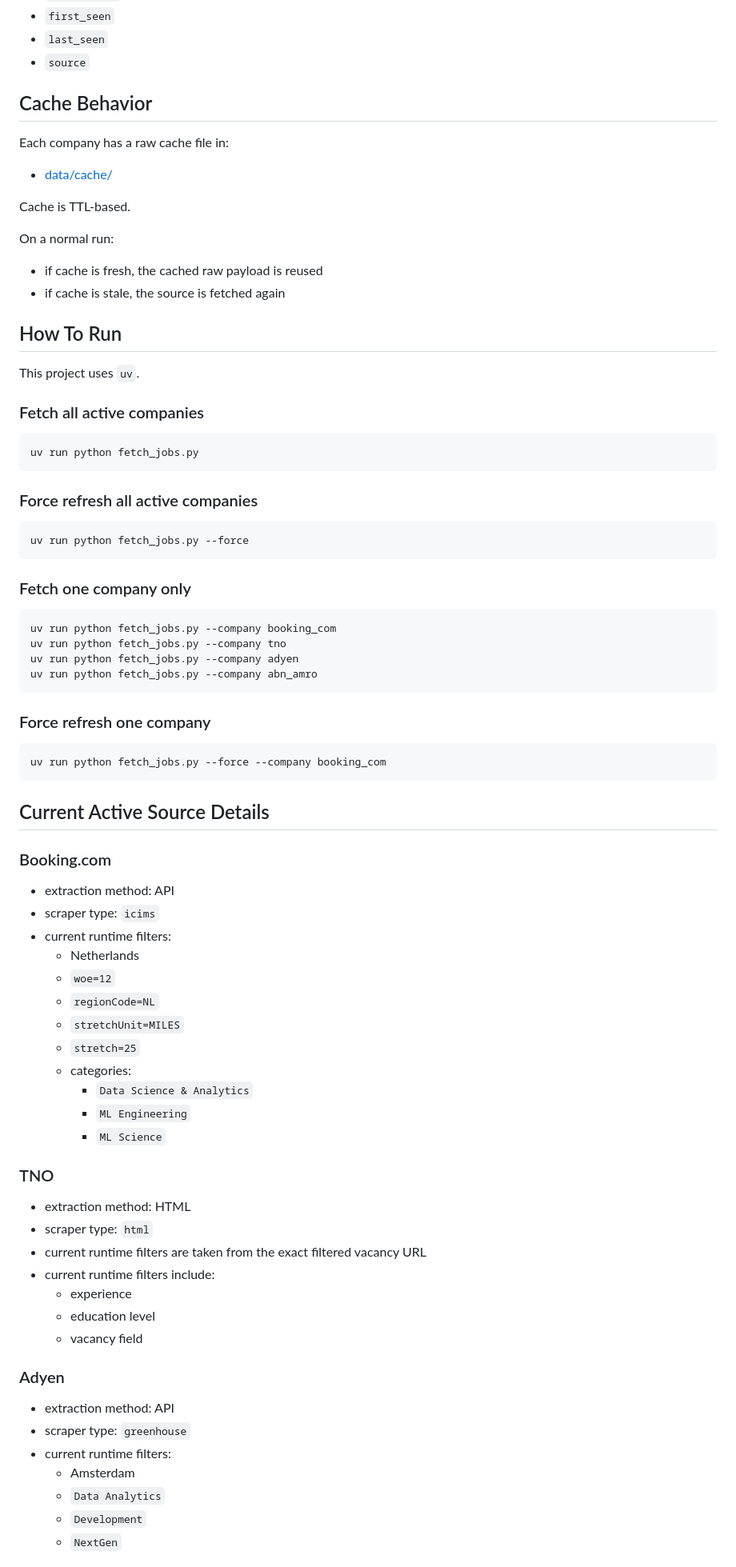
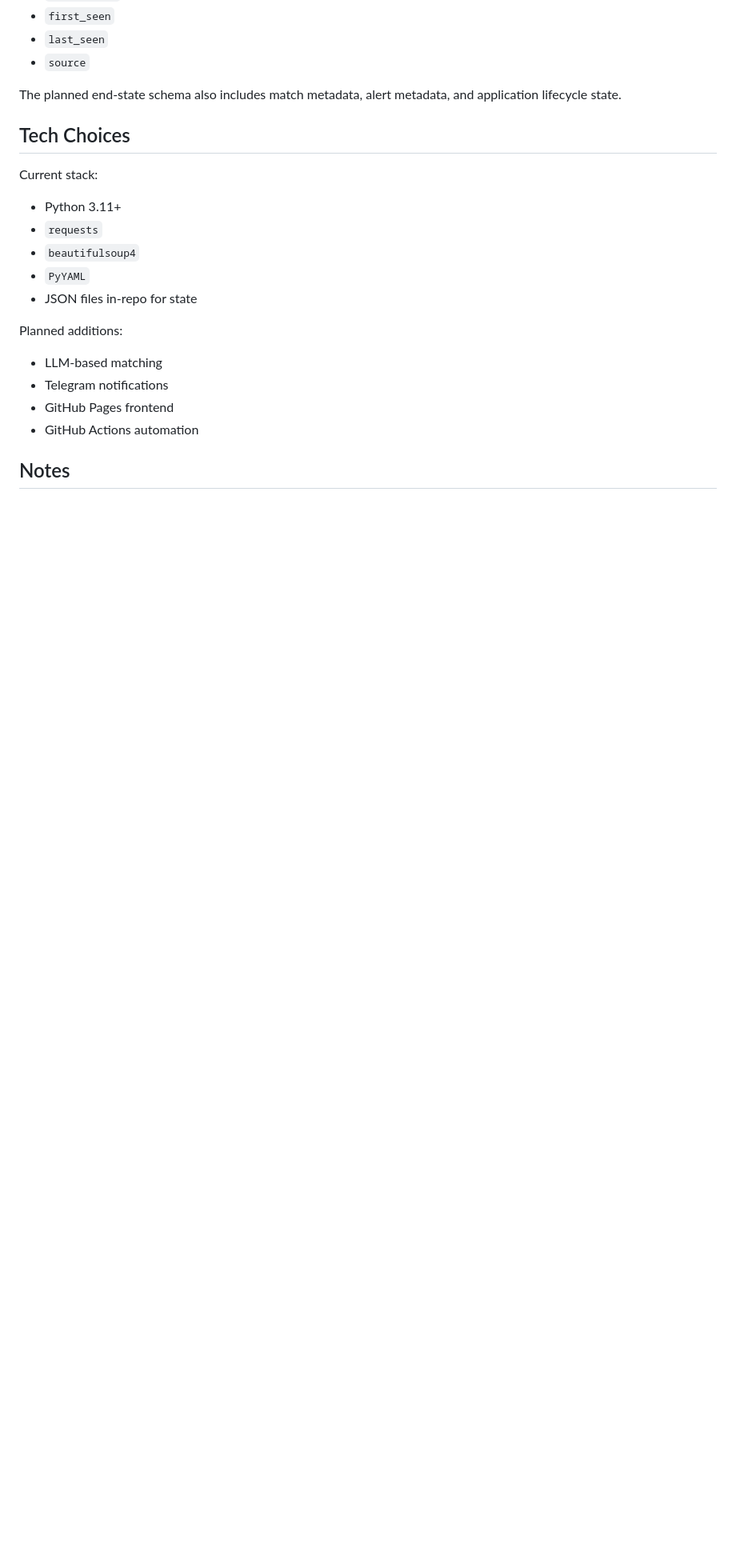
Before and after one commit to thecr7guy2/jobfinder, a Markdown page: README.md, the part around one of its changes. Shown at 80% size. Rendered like a GitHub page; blank space fills up the shorter version.

````diff
--- a/README.md
+++ b/README.md
@@ -158,84 +218,22 @@ Each job record includes fields such as:
 - `last_seen`
 - `source`
 
-## Cache Behavior
+The planned end-state schema also includes match metadata, alert metadata, and application lifecycle state.
 
-Each company has a raw cache file in:
+## Tech Choices
 
-- [data/cache/](/Users/sai/Documents/Projects/jobfinder/data/cache)
+Current stack:
+- Python 3.11+
+- `requests`
+- `beautifulsoup4`
+- `PyYAML`
+- JSON files in-repo for state
 
-Cache is TTL-based.
+Planned additions:
+- LLM-based matching
+- Telegram notifications
+- GitHub Pages frontend
+- GitHub Actions automation
 
-On a normal run:
+## Notes
 
-- if cache is fresh, the cached raw payload is reused
-- if cache is stale, the source is fetched again
-
-## How To Run
-
-This project uses `uv`.
-
-### Fetch all active companies
-
-```bash
-uv run python fetch_jobs.py
-```
-
-### Force refresh all active companies
-
-```bash
-uv run python fetch_jobs.py --force
-```
-
-### Fetch one company only
-
-```bash
-uv run python fetch_jobs.py --company booking_com
-uv run python fetch_jobs.py --company tno
-uv run python fetch_jobs.py --company adyen
-uv run python fetch_jobs.py --company abn_amro
-```
-
-### Force refresh one company
-
-```bash
-uv run python fetch_jobs.py --force --company booking_com
-```
-
-## Current Active Source Details
-
-### Booking.com
-
-- extraction method: API
-- scraper type: `icims`
-- current runtime filters:
-  - Netherlands
-  - `woe=12`
-  - `regionCode=NL`
-  - `stretchUnit=MILES`
-  - `stretch=25`
-  - categories:
-    - `Data Science & Analytics`
-    - `ML Engineering`
-    - `ML Science`
-
-### TNO
-
-- extraction method: HTML
-- scraper type: `html`
-- current runtime filters are taken from the exact filtered vacancy URL
-- current runtime filters include:
-  - experience
-  - education level
-  - vacancy field
-
-### Adyen
-
-- extraction method: API
-- scraper type: `greenhouse`
-- current runtime filters:
-  - Amsterdam
-  - `Data Analytics`
-  - `Development`
-  - `NextGen`
-
````
Also changed, not shown: other parts of README.md (+157 -139 lines).
